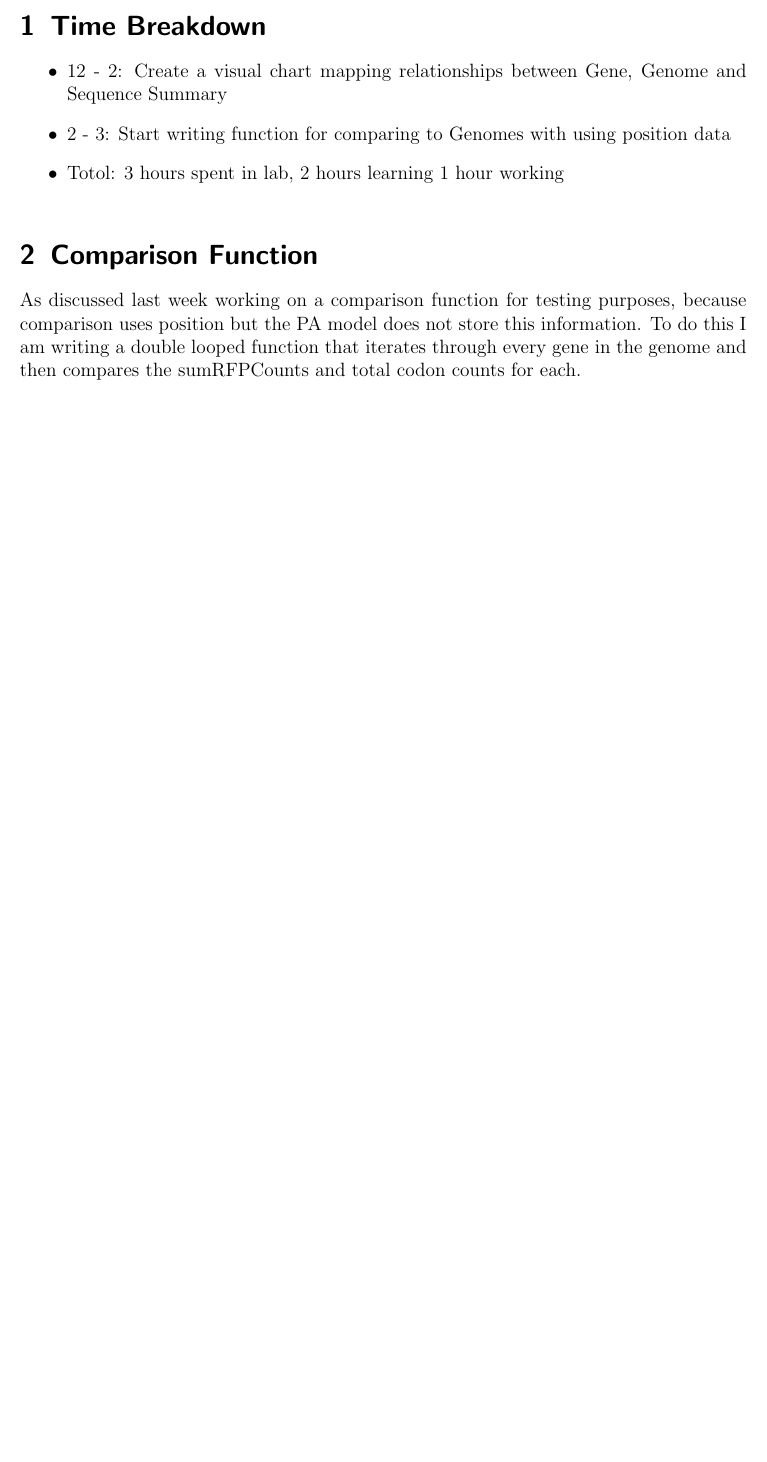
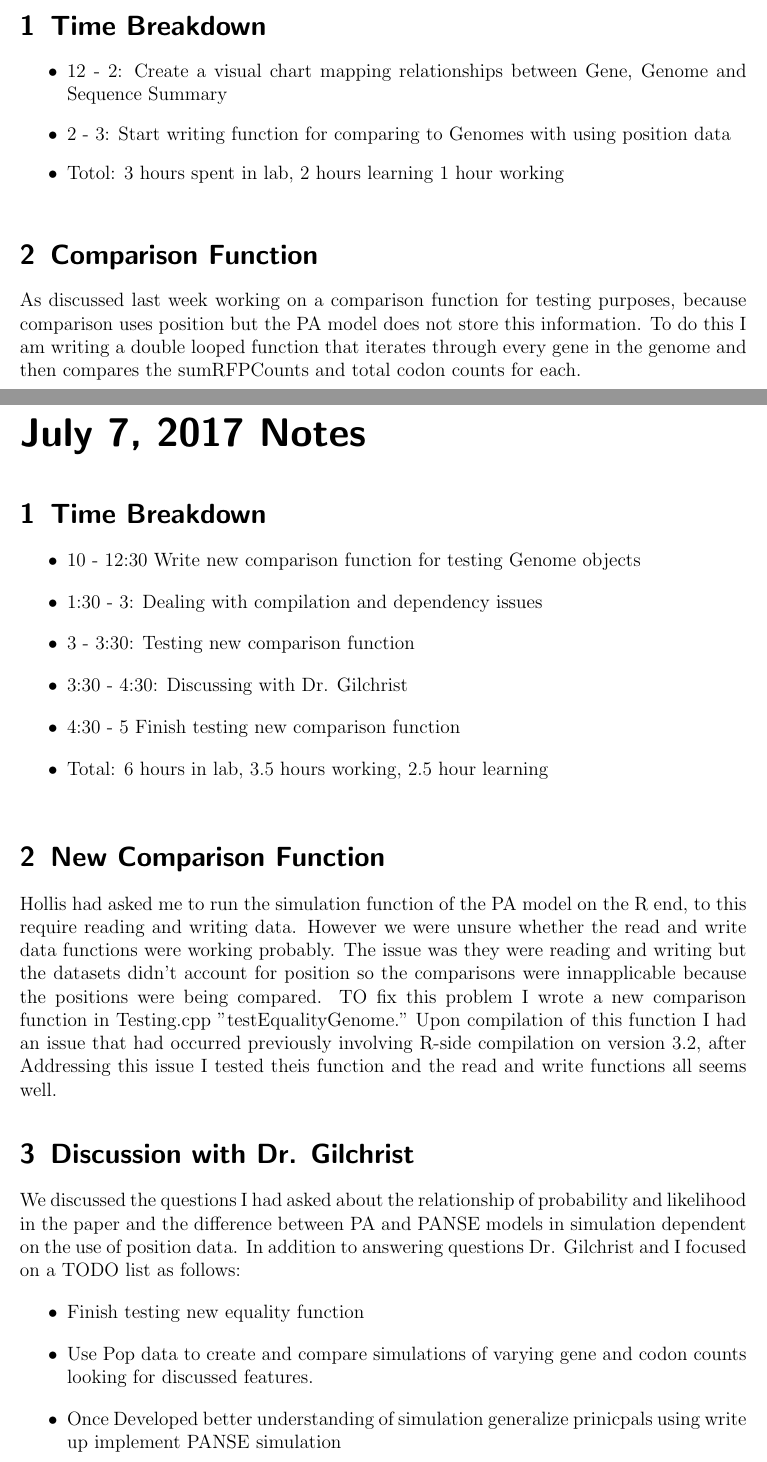
Before and after one commit to GilchristLab/labnotebooks, a LaTeX book (Denizhan.Pak/Labbook/notes.tex): part of page 69 of 69 before the commit and two parts of pages 69 and 71 of 72 after it, the two joined at a grey line, cut so that both start at the same text, the shorter picture padded with empty space. Compiled offline with pdfLaTeX.

Commit message:
Added notes for July 7,2017

```diff
--- a/Denizhan.Pak/Labbook/notes.tex
+++ b/Denizhan.Pak/Labbook/notes.tex
@@ -505,5 +505,26 @@ While testing two genomes are checked to be equal however there is a problem bec
 \end{itemize}
 \experiment{Comparison Function}
 As discussed last week working on a comparison function for testing purposes, because comparison uses position but the PA model does not store this information. To do this I am writing a double looped function that iterates through every gene in the genome and then compares the sumRFPCounts and total codon counts for each.
-
+\labday{July 7, 2017 Notes}
+\experiment{Time Breakdown}
+\begin{itemize}
+    \item 10 - 12:30 Write new comparison function for testing Genome objects
+    \item 1:30 - 3: Dealing with compilation and dependency issues
+    \item 3 - 3:30: Testing new comparison function
+    \item 3:30 - 4:30: Discussing with Dr. Gilchrist
+    \item 4:30 - 5 Finish testing new comparison function
+    \item Total: 6 hours in lab, 3.5 hours working, 2.5 hour learning
+\end{itemize}
+\experiment{New Comparison Function}
+Hollis had asked me to run the simulation function of the PA model on the R end, to this require reading and writing data. However we were unsure whether the read and write data functions were working probably. The issue was they were reading and writing but the datasets didn't account for position so the comparisons were innapplicable because the positions were being compared. TO fix this problem I wrote a new comparison function in Testing.cpp "testEqualityGenome." Upon compilation
+of this function I had an issue that had occurred previously involving R-side compilation on version 3.2, after Addressing this issue I tested theis function and the read and write functions all seems well.
+\experiment{Discussion with Dr. Gilchrist}
+We discussed the questions I had asked about the relationship of probability and likelihood in the paper and the difference between PA and PANSE models in simulation dependent on the use of position data. In addition to answering questions Dr. Gilchrist and I focused on a TODO list as follows:
+\begin{itemize}
+    \item Finish testing new equality function
+    \item Use Pop data to create and compare simulations of varying gene and codon counts looking for discussed features.
+    \item Once Developed better understanding of simulation generalize prinicpals using write up implement PANSE simulation
+    \item Test PANSE simulation by looking at Pop data and checking for abnormal relationships between outputs such as error rate and elongation rate
+\end{itemize}
+I have finished the first task on the list so far
 \end{document}
```
